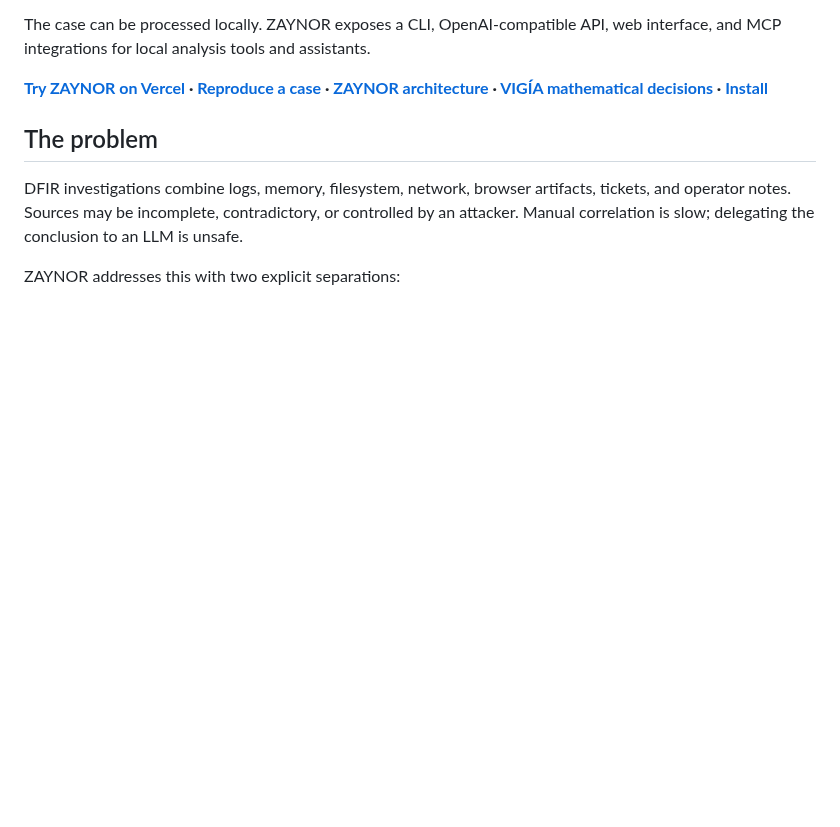
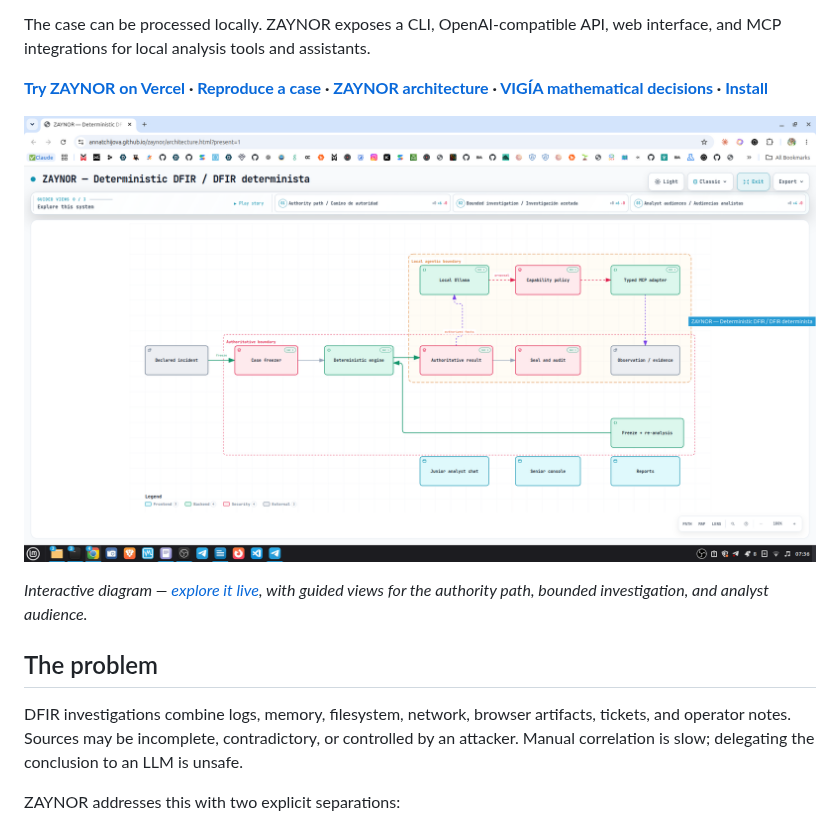
Before and after one commit to annatchijova/zaynor, a Markdown page: README.en.md, the part around the change. Drawn GitHub-style; pictures changed too: visual/Screenshot from 2026-09-18 07-36-11.png (added); blank space fills up the shorter version.

```diff
--- a/README.en.md
+++ b/README.en.md
@@ -28,6 +28,10 @@ The case can be processed locally. ZAYNOR exposes a CLI, OpenAI-compatible API,
 web interface, and MCP integrations for local analysis tools and assistants.
 
 **[Try ZAYNOR on Vercel](https://zaynor-demo.vercel.app) · [Reproduce a case](#reproducible-nitroba-case) · [ZAYNOR architecture](https://annatchijova.github.io/zaynor/architecture.html) · [VIGÍA mathematical decisions](https://annatchijova.github.io/vigia/vigia_diagrams.html) · [Install](./INSTALL.md)**
+
+[![ZAYNOR architecture diagram](./visual/Screenshot%20from%202026-09-18%2007-36-11.png)](https://annatchijova.github.io/zaynor/architecture.html)
+
+*Interactive diagram — [explore it live](https://annatchijova.github.io/zaynor/architecture.html), with guided views for the authority path, bounded investigation, and analyst audience.*
 
 ## The problem
 
```
Also changed, not shown: README.md (+4 -0 lines), visual/Screenshot from 2026-09-18 07-36-16.png (added).
